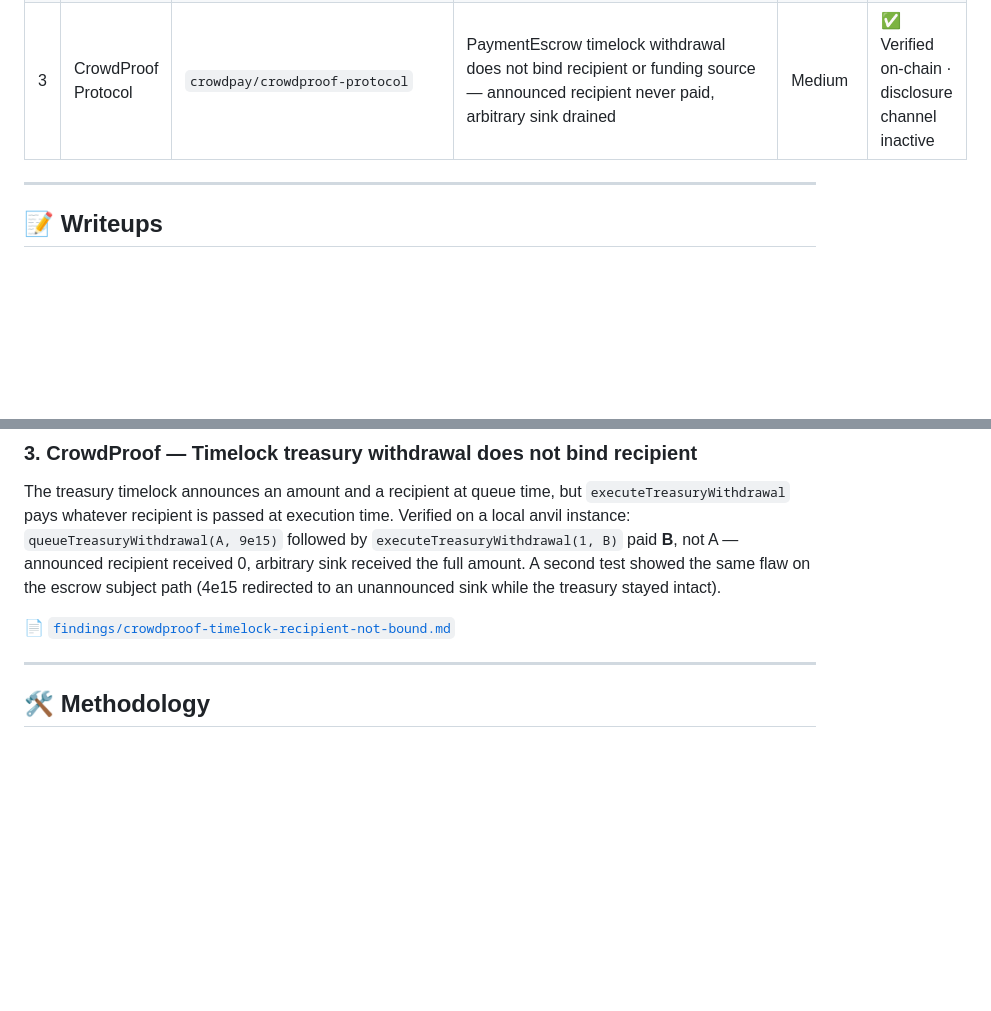
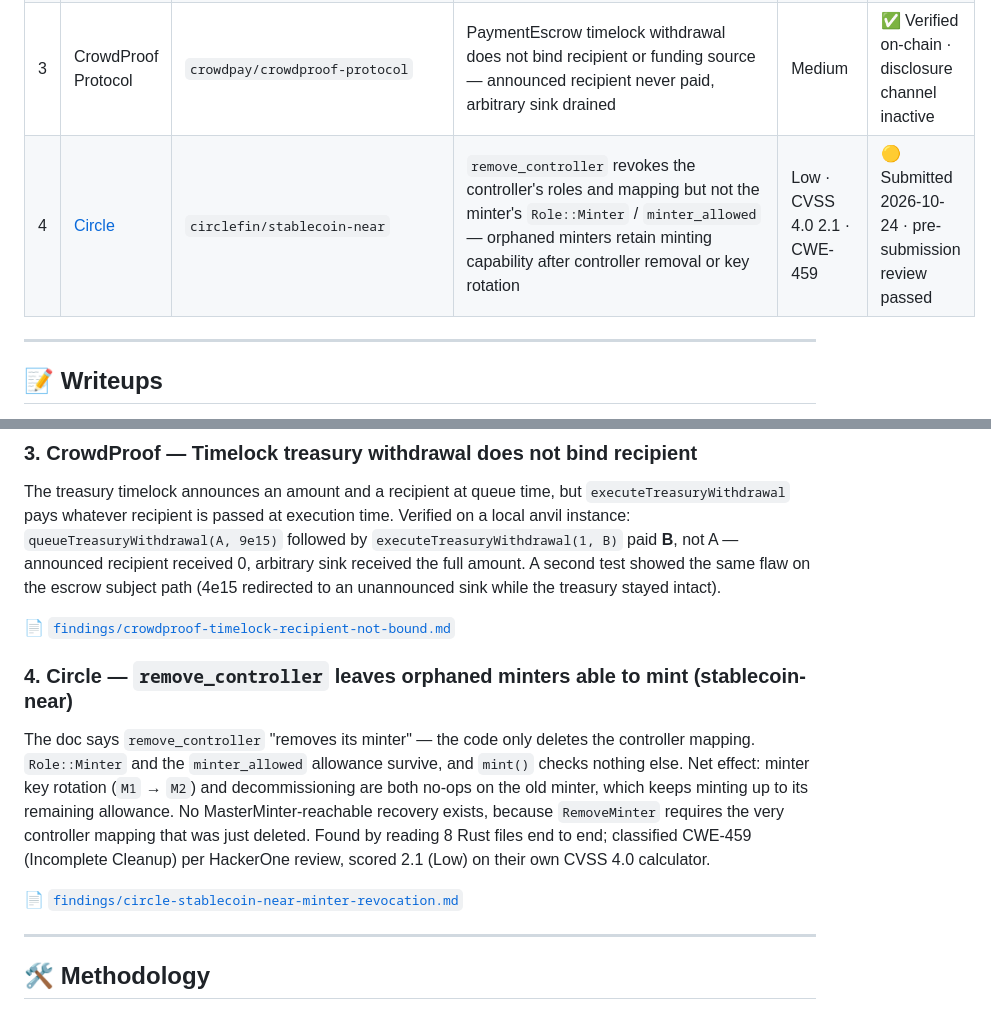
Before and after one commit to reinshrout/bug-bounty-portfolio, a Markdown page: README.md, 2 parts joined by grey strips. Drawn GitHub-style; blank space fills up the shorter version.

Commit message:
add Circle stablecoin-near finding: remove_controller minter revocation gap (CWE-459, Low CVSS 4.0 2.1)

```diff
--- a/README.md
+++ b/README.md
@@ -16,6 +16,7 @@ Security researcher focused on **smart contract auditing** and **source-code rev
 | 1 | [Arc (Circle)](https://hackerone.com/arc-bbp) | `circlefin/arc-node` | `ValidatorRegistry._nextRegistrationId` defaults to 0 — first validator receives unusable registration ID, locked out of controller assignment and voting power | Low · CVSS 3.8 · CWE-16 | 🟡 Submitted 2026-10-23 · Report #4141500 |
 | 2 | [Anthropic](https://hackerone.com/anthropic) | `modelcontextprotocol/typescript-sdk` | `$async` JSON Schema bypasses client output-schema validation and crashes the client via unhandled rejection; ReDoS in peer-supplied `pattern` | Medium · CVSS 5.3 · CWE-20 | 🟡 Submitted |
 | 3 | CrowdProof Protocol | `crowdpay/crowdproof-protocol` | PaymentEscrow timelock withdrawal does not bind recipient or funding source — announced recipient never paid, arbitrary sink drained | Medium | ✅ Verified on-chain · disclosure channel inactive |
+| 4 | [Circle](https://hackerone.com/circle-bbp) | `circlefin/stablecoin-near` | `remove_controller` revokes the controller's roles and mapping but not the minter's `Role::Minter` / `minter_allowed` — orphaned minters retain minting capability after controller removal or key rotation | Low · CVSS 4.0 2.1 · CWE-459 | 🟡 Submitted 2026-10-24 · pre-submission review passed |
 
 ---
 
@@ -38,6 +39,12 @@ Security researcher focused on **smart contract auditing** and **source-code rev
 The treasury timelock announces an amount and a recipient at queue time, but `executeTreasuryWithdrawal` pays whatever recipient is passed at execution time. Verified on a local anvil instance: `queueTreasuryWithdrawal(A, 9e15)` followed by `executeTreasuryWithdrawal(1, B)` paid **B**, not A — announced recipient received 0, arbitrary sink received the full amount. A second test showed the same flaw on the escrow subject path (4e15 redirected to an unannounced sink while the treasury stayed intact).
 
 📄 [`findings/crowdproof-timelock-recipient-not-bound.md`](findings/crowdproof-timelock-recipient-not-bound.md)
+
+### 4. Circle — `remove_controller` leaves orphaned minters able to mint (stablecoin-near)
+
+The doc says `remove_controller` "removes its minter" — the code only deletes the controller mapping. `Role::Minter` and the `minter_allowed` allowance survive, and `mint()` checks nothing else. Net effect: minter key rotation (`M1` → `M2`) and decommissioning are both no-ops on the old minter, which keeps minting up to its remaining allowance. No MasterMinter-reachable recovery exists, because `RemoveMinter` requires the very controller mapping that was just deleted. Found by reading 8 Rust files end to end; classified CWE-459 (Incomplete Cleanup) per HackerOne review, scored 2.1 (Low) on their own CVSS 4.0 calculator.
+
+📄 [`findings/circle-stablecoin-near-minter-revocation.md`](findings/circle-stablecoin-near-minter-revocation.md)
 
 ---
 
```
Also changed, not shown: findings/circle-stablecoin-near-minter-revocation.md (added, +226 -0 lines).
